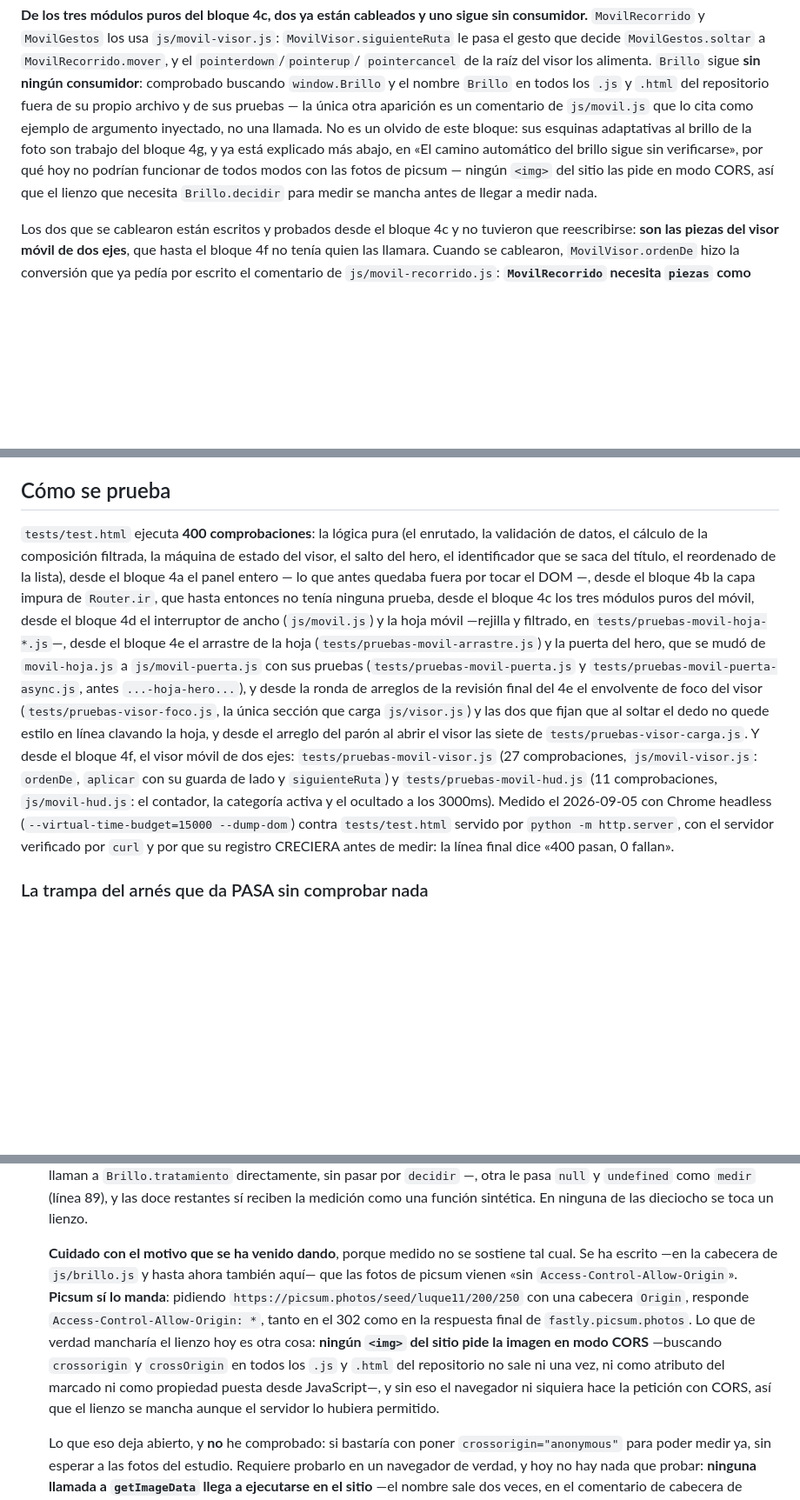
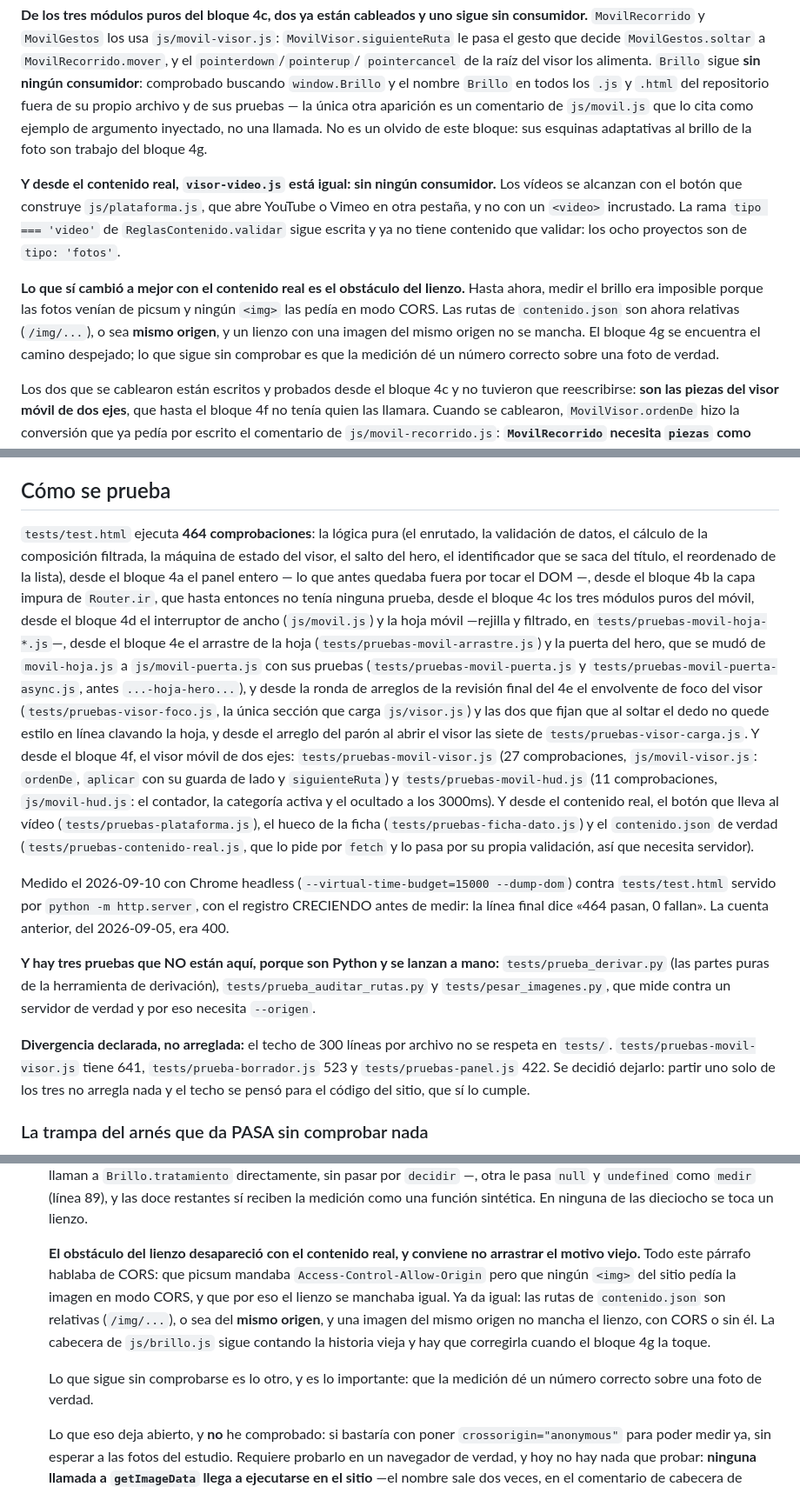
Before and after one commit to aro42-ua/luque, a Markdown page: docs/estado-conocido.md, 3 parts joined by grey strips. Shown at 87% size. GitHub-like rendering; blank space fills up the shorter version.

```diff
--- a/docs/estado-conocido.md
+++ b/docs/estado-conocido.md
@@ -192,11 +212,22 @@ ningún consumidor**: comprobado buscando `window.Brillo` y el nombre
 archivo y de sus pruebas — la única otra aparición es un comentario de
 `js/movil.js` que lo cita como ejemplo de argumento inyectado, no una
 llamada. No es un olvido de este bloque: sus esquinas adaptativas al brillo
-de la foto son trabajo del bloque 4g, y ya está explicado más abajo, en «El
-camino automático del brillo sigue sin verificarse», por qué hoy no podrían
-funcionar de todos modos con las fotos de picsum — ningún `<img>` del sitio
-las pide en modo CORS, así que el lienzo que necesita `Brillo.decidir` para
-medir se mancha antes de llegar a medir nada.
+de la foto son trabajo del bloque 4g.
+
+**Y desde el contenido real, `visor-video.js` está igual: sin ningún
+consumidor.** Los vídeos se alcanzan con el botón que construye
+`js/plataforma.js`, que abre YouTube o Vimeo en otra pestaña, y no con un
+`<video>` incrustado. La rama `tipo === 'video'` de `ReglasContenido.validar`
+sigue escrita y ya no tiene contenido que validar: los ocho proyectos son de
+`tipo: 'fotos'`.
+
+**Lo que sí cambió a mejor con el contenido real es el obstáculo del lienzo.**
+Hasta ahora, medir el brillo era imposible porque las fotos venían de picsum y
+ningún `<img>` las pedía en modo CORS. Las rutas de `contenido.json` son ahora
+relativas (`/img/...`), o sea **mismo origen**, y un lienzo con una imagen del
+mismo origen no se mancha. El bloque 4g se encuentra el camino despejado; lo
+que sigue sin comprobar es que la medición dé un número correcto sobre una
+foto de verdad.
 
 Los dos que se cablearon están escritos y probados desde el bloque 4c y no
 tuvieron que reescribirse: **son las piezas del visor móvil de dos ejes**,
@@ -667,7 +703,7 @@ acordarse de `index.html` a mano, porque la suite no se lo va a recordar.
 
 ## Cómo se prueba
 
-`tests/test.html` ejecuta **400 comprobaciones**: la lógica pura (el enrutado,
+`tests/test.html` ejecuta **464 comprobaciones**: la lógica pura (el enrutado,
 la validación de datos, el cálculo de la composición filtrada, la máquina de
 estado del visor, el salto del hero, el identificador que se saca del título,
 el reordenado de la lista), desde el bloque 4a el panel entero — lo que antes
@@ -688,11 +724,27 @@ visor móvil de dos ejes: `tests/pruebas-movil-visor.js` (27 comprobaciones,
 `js/movil-visor.js`: `ordenDe`, `aplicar` con su guarda de lado y
 `siguienteRuta`) y `tests/pruebas-movil-hud.js` (11 comprobaciones,
 `js/movil-hud.js`: el contador, la categoría activa y el ocultado a los
-3000ms). Medido el 2026-09-05 con Chrome headless
-(`--virtual-time-budget=15000 --dump-dom`) contra `tests/test.html` servido
-por `python -m http.server`, con el servidor verificado por `curl` y por que
-su registro CRECIERA antes de medir: la línea final dice «400 pasan, 0
-fallan».
+3000ms). Y desde el contenido real, el botón que lleva al vídeo
+(`tests/pruebas-plataforma.js`), el hueco de la ficha
+(`tests/pruebas-ficha-dato.js`) y el `contenido.json` de verdad
+(`tests/pruebas-contenido-real.js`, que lo pide por `fetch` y lo pasa por su
+propia validación, así que necesita servidor).
+
+Medido el 2026-09-10 con Chrome headless (`--virtual-time-budget=15000
+--dump-dom`) contra `tests/test.html` servido por `python -m http.server`,
+con el registro CRECIENDO antes de medir: la línea final dice «464 pasan, 0
+fallan». La cuenta anterior, del 2026-09-05, era 400.
+
+**Y hay tres pruebas que NO están aquí, porque son Python y se lanzan a
+mano:** `tests/prueba_derivar.py` (las partes puras de la herramienta de
+derivación), `tests/prueba_auditar_rutas.py` y `tests/pesar_imagenes.py`, que
+mide contra un servidor de verdad y por eso necesita `--origen`.
+
+**Divergencia declarada, no arreglada:** el techo de 300 líneas por archivo no
+se respeta en `tests/`. `tests/pruebas-movil-visor.js` tiene 641,
+`tests/prueba-borrador.js` 523 y `tests/pruebas-panel.js` 422. Se decidió
+dejarlo: partir uno solo de los tres no arregla nada y el techo se pensó para
+el código del sitio, que sí lo cumple.
 
 ### La trampa del arnés que da PASA sin comprobar nada
 
@@ -939,19 +991,17 @@ por llegar al extremo, el foco va al otro botón de la misma fila.
   (línea 89), y las doce restantes sí reciben la medición como una función
   sintética. En ninguna de las dieciocho se toca un lienzo.
 
-  **Cuidado con el motivo que se ha venido dando**, porque medido no se
-  sostiene tal cual. Se ha escrito —en la cabecera de `js/brillo.js` y hasta
-  ahora también aquí— que las fotos de picsum vienen «sin
-  `Access-Control-Allow-Origin`». **Picsum sí lo manda**: pidiendo
-  `https://picsum.photos/seed/luque11/200/250` con una cabecera `Origin`,
-  responde `Access-Control-Allow-Origin: *`, tanto en el 302 como en la
-  respuesta final de `fastly.picsum.photos`. Lo que de verdad mancharía el
-  lienzo hoy es otra cosa: **ningún `<img>` del sitio pide la imagen en modo
-  CORS** —buscando `crossorigin` y `crossOrigin` en todos los `.js` y `.html`
-  del repositorio no sale ni una vez, ni como atributo del marcado ni como
-  propiedad puesta desde JavaScript—, y sin eso el navegador ni siquiera hace
-  la petición con CORS, así que el lienzo se mancha aunque el servidor lo
-  hubiera permitido.
+  **El obstáculo del lienzo desapareció con el contenido real, y conviene no
+  arrastrar el motivo viejo.** Todo este párrafo hablaba de CORS: que picsum
+  mandaba `Access-Control-Allow-Origin` pero que ningún `<img>` del sitio pedía
+  la imagen en modo CORS, y que por eso el lienzo se manchaba igual. Ya da
+  igual: las rutas de `contenido.json` son relativas (`/img/...`), o sea del
+  **mismo origen**, y una imagen del mismo origen no mancha el lienzo, con CORS
+  o sin él. La cabecera de `js/brillo.js` sigue contando la historia vieja y
+  hay que corregirla cuando el bloque 4g la toque.
+
+  Lo que sigue sin comprobarse es lo otro, y es lo importante: que la medición
+  dé un número correcto sobre una foto de verdad.
 
   Lo que eso deja abierto, y **no** he comprobado: si bastaría con poner
   `crossorigin="anonymous"` para poder medir ya, sin esperar a las fotos del
```
Also changed, not shown: other parts of docs/estado-conocido.md (+51 -26 lines), docs/despliegue.md (+45 -1 lines).
